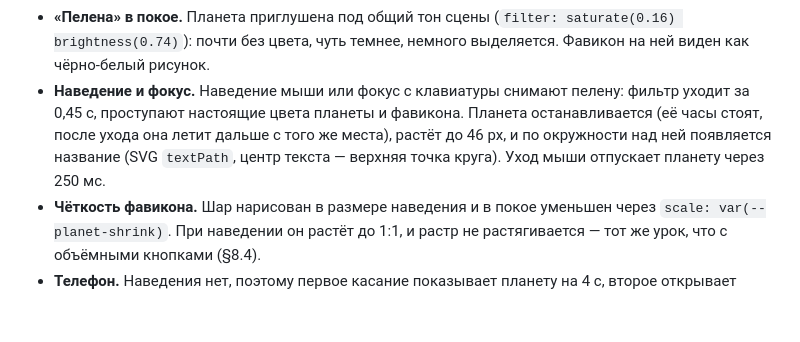
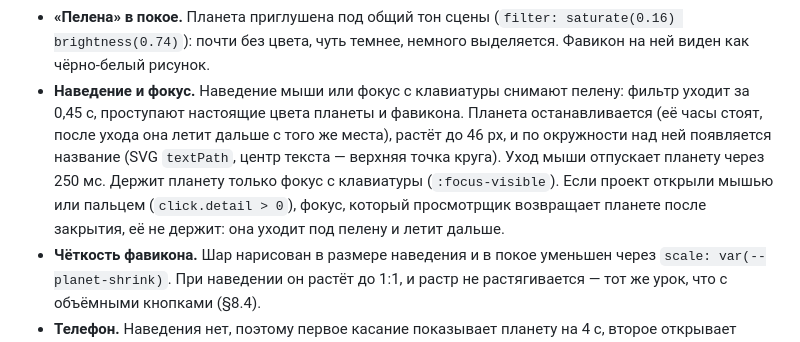
Before and after one commit to DubnovAlexey/universe, a Markdown page: UNIVERSE_BIBLE.md, the part around the change. GitHub-like rendering; blank space fills up the shorter version.

Commit message:
Enhance planet focus behavior: refine focus management to ensure keyboard focus retains planet visibility only when appropriate, improving user interaction during project navigation.

```diff
--- a/UNIVERSE_BIBLE.md
+++ b/UNIVERSE_BIBLE.md
@@ -507,7 +507,7 @@ GPU-проход проверяет компиляцию WGSL, реальную
 - **Место и Tab.** Каждая планета — `<button>` в `#project-planets-root` (z-index 5): над холстами сцены, под панелями HUD (10) и визиткой (25). До пробуждения слой скрыт и `inert` — Tab его не находит. В DOM слой стоит после HUD: Tab сначала проходит управление сценой, потом планеты.
 - **Полёт.** Положение считается на собственных часах планеты в общем кадре сцены (`subscribeVisualSignals` + `frame.write`); записываются только `transform` и `opacity`. Пауза сцены и «уменьшить анимацию» останавливают полёт.
 - **«Пелена» в покое.** Планета приглушена под общий тон сцены (`filter: saturate(0.16) brightness(0.74)`): почти без цвета, чуть темнее, немного выделяется. Фавикон на ней виден как чёрно-белый рисунок.
-- **Наведение и фокус.** Наведение мыши или фокус с клавиатуры снимают пелену: фильтр уходит за 0,45 с, проступают настоящие цвета планеты и фавикона. Планета останавливается (её часы стоят, после ухода она летит дальше с того же места), растёт до 46 px, и по окружности над ней появляется название (SVG `textPath`, центр текста — верхняя точка круга). Уход мыши отпускает планету через 250 мс.
+- **Наведение и фокус.** Наведение мыши или фокус с клавиатуры снимают пелену: фильтр уходит за 0,45 с, проступают настоящие цвета планеты и фавикона. Планета останавливается (её часы стоят, после ухода она летит дальше с того же места), растёт до 46 px, и по окружности над ней появляется название (SVG `textPath`, центр текста — верхняя точка круга). Уход мыши отпускает планету через 250 мс. Держит планету только фокус с клавиатуры (`:focus-visible`). Если проект открыли мышью или пальцем (`click.detail > 0`), фокус, который просмотрщик возвращает планете после закрытия, её не держит: она уходит под пелену и летит дальше.
 - **Чёткость фавикона.** Шар нарисован в размере наведения и в покое уменьшен через `scale: var(--planet-shrink)`. При наведении он растёт до 1:1, и растр не растягивается — тот же урок, что с объёмными кнопками (§8.4).
 - **Телефон.** Наведения нет, поэтому первое касание показывает планету на 4 с, второе открывает проект. Кнопку со списком проектов для телефона Алексей предложил обдумать отдельно, если касаться движущихся планет окажется неудобно.
 - **Нагрузка.** Замер 07.11 на готовой сборке: RTX 3060, 1366 × 768, фазы 01 и 02 без автосмены, чередующиеся окна по 120 кадров. Медиана кадра с планетами и без одинакова — 13,9 мс. Кадров дольше 33 мс — в пределах шума сцены: 7 с планетами против 10 без них на 1440 кадров.
```
